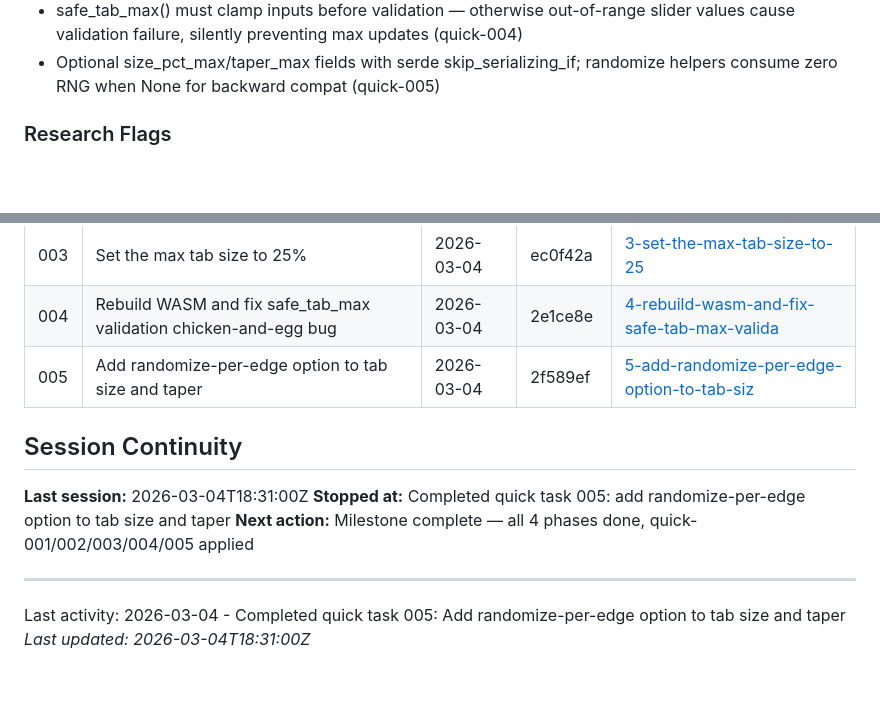
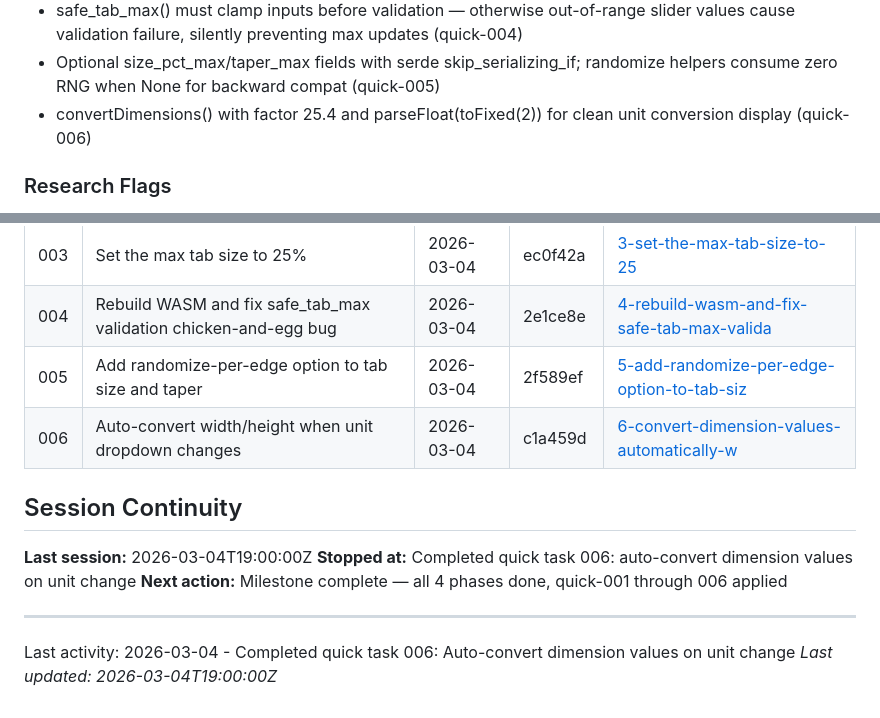
Before and after one commit to Shadow-Puppet/JigsawGenerator, a Markdown page: .planning/STATE.md, 2 parts joined by grey strips. GitHub-like rendering; blank space fills up the shorter version.

Commit message:
docs(quick-6): complete auto-convert dimension values plan
- Add 6-SUMMARY.md with execution results
- Update STATE.md with quick task 006 record and decision

```diff
--- a/.planning/STATE.md
+++ b/.planning/STATE.md
@@ -85,6 +85,7 @@ Phase 4 [x] Web GUI & Live Preview (2/2 plans)
 - Max tab size capped at 25% (was 45%) to prevent oversized/overlapping connectors (quick-003)
 - safe_tab_max() must clamp inputs before validation — otherwise out-of-range slider values cause validation failure, silently preventing max updates (quick-004)
 - Optional size_pct_max/taper_max fields with serde skip_serializing_if; randomize helpers consume zero RNG when None for backward compat (quick-005)
+- convertDimensions() with factor 25.4 and parseFloat(toFixed(2)) for clean unit conversion display (quick-006)
 
 ### Research Flags
 - **Phase 3 (Connectors):** Complete. Connector generation + SVG export pipeline fully functional.
@@ -113,13 +114,14 @@ Phase 4 [x] Web GUI & Live Preview (2/2 plans)
 | 003 | Set the max tab size to 25% | 2026-03-04 | ec0f42a | [3-set-the-max-tab-size-to-25](./quick/3-set-the-max-tab-size-to-25/) |
 | 004 | Rebuild WASM and fix safe_tab_max validation chicken-and-egg bug | 2026-03-04 | 2e1ce8e | [4-rebuild-wasm-and-fix-safe-tab-max-valida](./quick/4-rebuild-wasm-and-fix-safe-tab-max-valida/) |
 | 005 | Add randomize-per-edge option to tab size and taper | 2026-03-04 | 2f589ef | [5-add-randomize-per-edge-option-to-tab-siz](./quick/5-add-randomize-per-edge-option-to-tab-siz/) |
+| 006 | Auto-convert width/height when unit dropdown changes | 2026-03-04 | c1a459d | [6-convert-dimension-values-automatically-w](./quick/6-convert-dimension-values-automatically-w/) |
 
 ## Session Continuity
 
-**Last session:** 2026-03-04T18:31:00Z
-**Stopped at:** Completed quick task 005: add randomize-per-edge option to tab size and taper
-**Next action:** Milestone complete — all 4 phases done, quick-001/002/003/004/005 applied
+**Last session:** 2026-03-04T19:00:00Z
+**Stopped at:** Completed quick task 006: auto-convert dimension values on unit change
+**Next action:** Milestone complete — all 4 phases done, quick-001 through 006 applied
 
 ---
-Last activity: 2026-03-04 - Completed quick task 005: Add randomize-per-edge option to tab size and taper
-*Last updated: 2026-03-04T18:31:00Z*
+Last activity: 2026-03-04 - Completed quick task 006: Auto-convert dimension values on unit change
+*Last updated: 2026-03-04T19:00:00Z*
```
Also changed, not shown: 1 other file.
